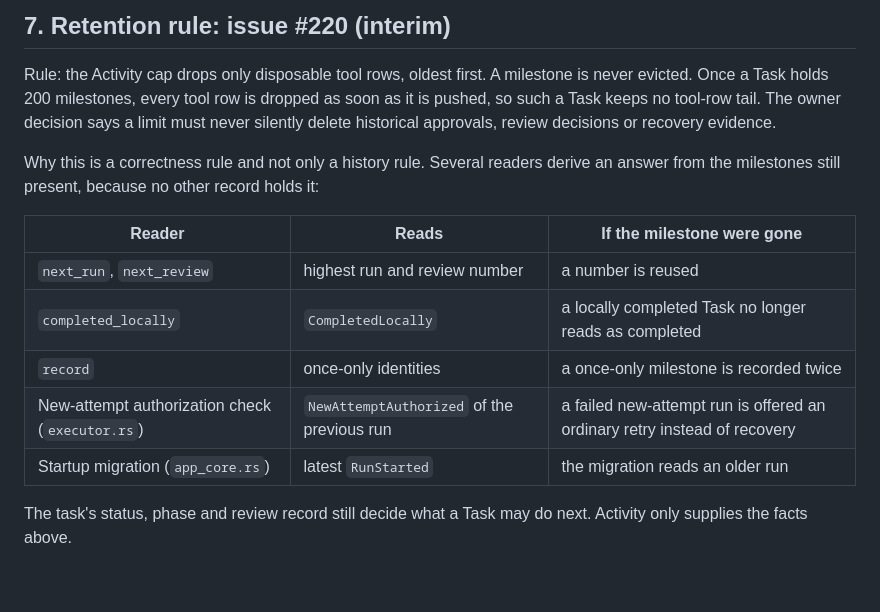
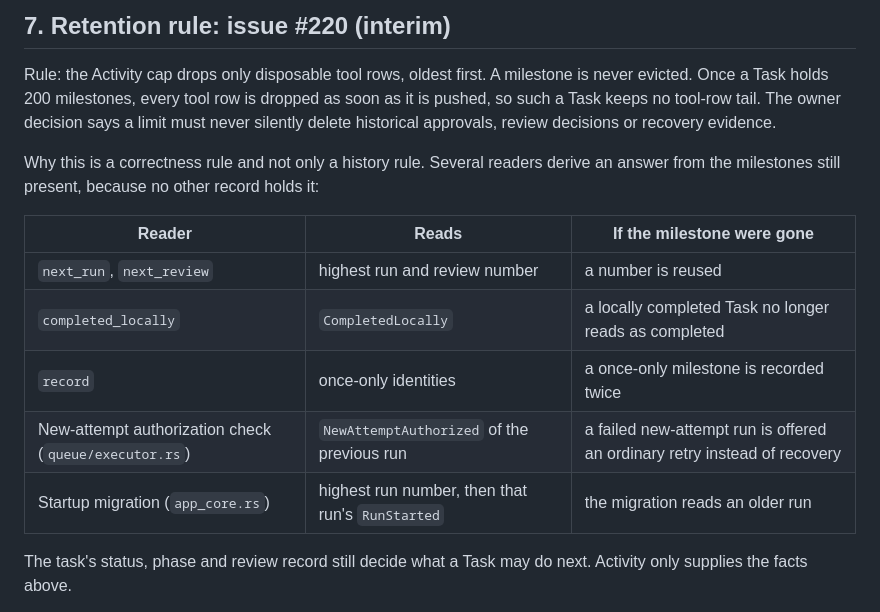
Before and after one commit to BarraDev/slashit, a Markdown page: docs/architecture/run-diagnostics.md, the part around the change. Rendered like a GitHub page; blank space fills up the shorter version.

Commit message:
docs(architecture): name the new-attempt reader's file and state the startup reader precisely

```diff
--- a/docs/architecture/run-diagnostics.md
+++ b/docs/architecture/run-diagnostics.md
@@ -320,8 +320,9 @@ to find every secret.
 
 Rule: the Activity cap drops only disposable tool rows, oldest first. A
 milestone is never evicted. Once a Task holds 200 milestones, every tool row is
-dropped as soon as it is pushed, so such a Task keeps no tool-row tail. The owner decision says a limit must never
-silently delete historical approvals, review decisions or recovery evidence.
+dropped as soon as it is pushed, so such a Task keeps no tool-row tail. The
+owner decision says a limit must never silently delete historical approvals,
+review decisions or recovery evidence.
 
 Why this is a correctness rule and not only a history rule. Several readers
 derive an answer from the milestones still present, because no other record
@@ -332,8 +333,8 @@ holds it:
 | `next_run`, `next_review` | highest run and review number | a number is reused |
 | `completed_locally` | `CompletedLocally` | a locally completed Task no longer reads as completed |
 | `record` | once-only identities | a once-only milestone is recorded twice |
-| New-attempt authorization check (`executor.rs`) | `NewAttemptAuthorized` of the previous run | a failed new-attempt run is offered an ordinary retry instead of recovery |
-| Startup migration (`app_core.rs`) | latest `RunStarted` | the migration reads an older run |
+| New-attempt authorization check (`queue/executor.rs`) | `NewAttemptAuthorized` of the previous run | a failed new-attempt run is offered an ordinary retry instead of recovery |
+| Startup migration (`app_core.rs`) | highest run number, then that run's `RunStarted` | the migration reads an older run |
 
 The task's status, phase and review record still decide what a Task may do
 next. Activity only supplies the facts above.
```
